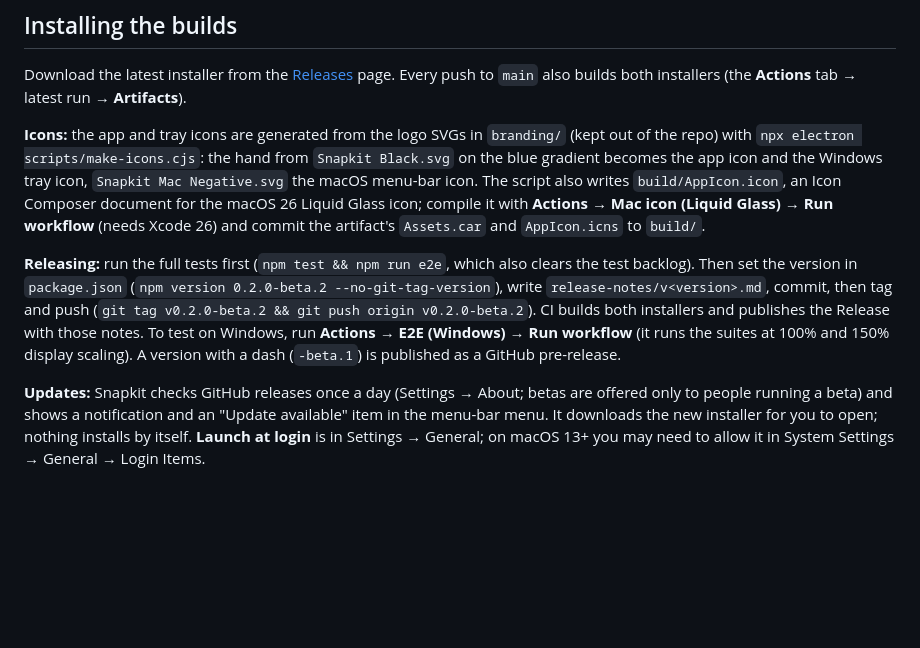
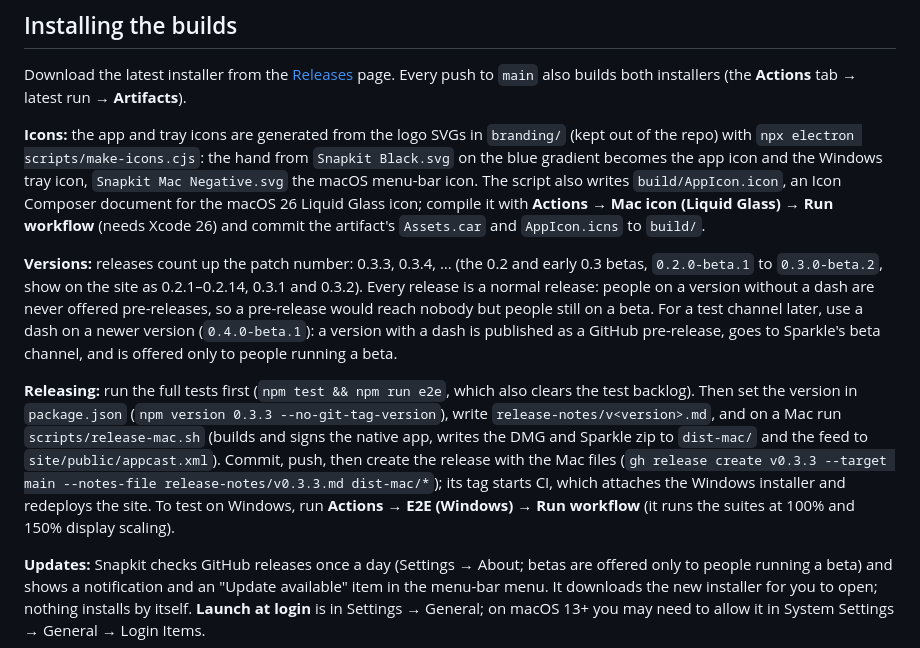
Before and after one commit to an-ordinary-melody/snapkit, a Markdown page: README.md, the part around the change. Rendered like a GitHub page; blank space fills up the shorter version.

Commit message:
README: versions count up the patch number from 0.3.3; release steps for the native Mac app
Every release is a normal release (people on a version without a dash are never offered
pre-releases); a dash on a newer version (0.4.0-beta.1) is for a test channel.

Co-Authored-By: Claude Opus 5.5 <noreply@anthropic.com>

```diff
--- a/README.md
+++ b/README.md
@@ -50,10 +50,14 @@ Every push to `main` also builds both installers (the **Actions** tab → latest
 
 **Icons:** the app and tray icons are generated from the logo SVGs in `branding/` (kept out of the repo) with `npx electron scripts/make-icons.cjs`: the hand from `Snapkit Black.svg` on the blue gradient becomes the app icon and the Windows tray icon, `Snapkit Mac Negative.svg` the macOS menu-bar icon. The script also writes `build/AppIcon.icon`, an Icon Composer document for the macOS 26 Liquid Glass icon; compile it with **Actions → Mac icon (Liquid Glass) → Run workflow** (needs Xcode 26) and commit the artifact's `Assets.car` and `AppIcon.icns` to `build/`.
 
-**Releasing:** run the full tests first (`npm test && npm run e2e`, which also clears the test backlog). Then set the version in `package.json` (`npm version 0.2.0-beta.2 --no-git-tag-version`),
-write `release-notes/v<version>.md`, commit, then tag and push (`git tag v0.2.0-beta.2 && git push origin v0.2.0-beta.2`).
-CI builds both installers and publishes the Release with those notes. To test on Windows, run **Actions → E2E (Windows) → Run workflow** (it runs the suites at 100% and 150% display scaling). A version with a dash
-(`-beta.1`) is published as a GitHub pre-release.
+**Versions:** releases count up the patch number: 0.3.3, 0.3.4, … (the 0.2 and early 0.3 betas, `0.2.0-beta.1` to `0.3.0-beta.2`, show on the site as 0.2.1–0.2.14, 0.3.1 and 0.3.2).
+Every release is a normal release: people on a version without a dash are never offered pre-releases, so a pre-release would reach nobody but people still on a beta.
+For a test channel later, use a dash on a newer version (`0.4.0-beta.1`): a version with a dash is published as a GitHub pre-release, goes to Sparkle's beta channel, and is offered only to people running a beta.
+
+**Releasing:** run the full tests first (`npm test && npm run e2e`, which also clears the test backlog). Then set the version in `package.json` (`npm version 0.3.3 --no-git-tag-version`),
+write `release-notes/v<version>.md`, and on a Mac run `scripts/release-mac.sh` (builds and signs the native app, writes the DMG and Sparkle zip to `dist-mac/` and the feed to `site/public/appcast.xml`).
+Commit, push, then create the release with the Mac files (`gh release create v0.3.3 --target main --notes-file release-notes/v0.3.3.md dist-mac/*`); its tag starts CI, which attaches the Windows installer and redeploys the site.
+To test on Windows, run **Actions → E2E (Windows) → Run workflow** (it runs the suites at 100% and 150% display scaling).
 
 **Updates:** Snapkit checks GitHub releases once a day (Settings → About; betas are offered only to people running a beta)
 and shows a notification and an "Update available" item in the menu-bar menu.
```
